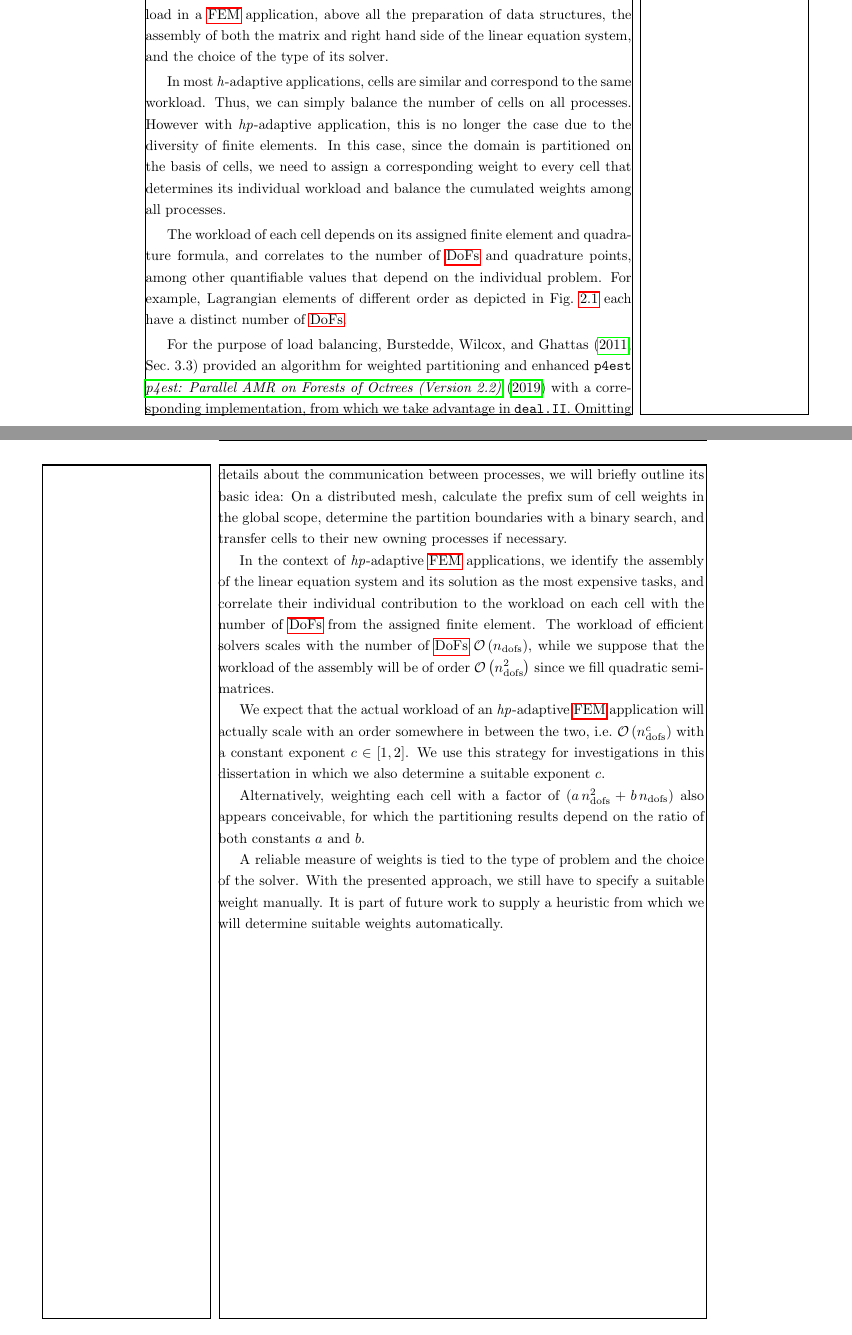
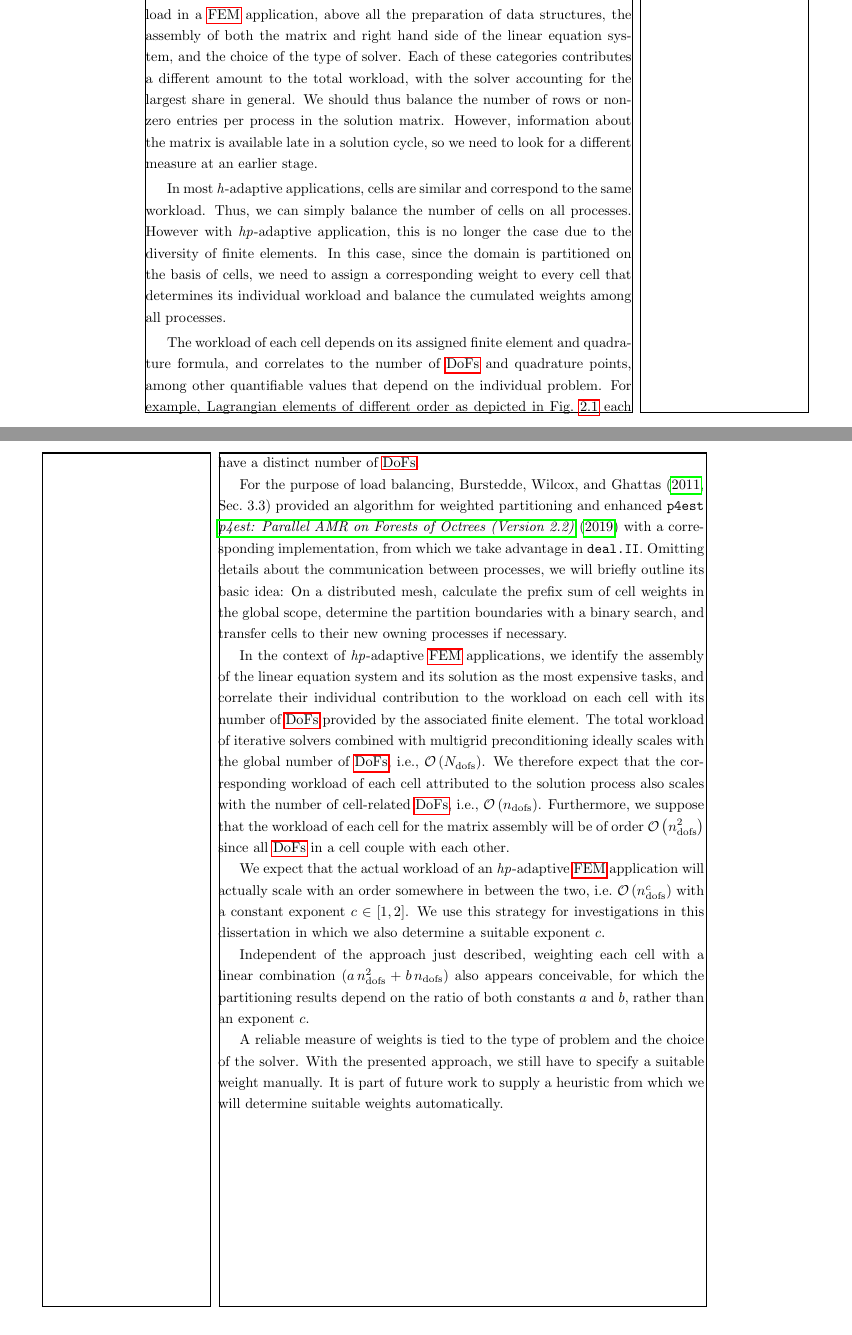
Before and after one commit to marcfehling/phd, a LaTeX thesis (dissertation.tex, which reads chapters/parallel/balancing.tex): two parts of pages 27 and 28 of 77, joined at a grey line, cut so that both start at the same text. Compiled offline with pdfLaTeX.

Commit message:
Reviewed chapter 2.2.

```diff
--- a/chapters/parallel/balancing.tex
+++ b/chapters/parallel/balancing.tex
@@ -1,7 +1,7 @@
 \section{Load balancing}
 \label{sec:balancing}
 
-The efficient use of all computational resources requires a uniform distribution of all workload among them. There are many factors that determine the workload in a \gls{fem} application, above all the preparation of data structures, the assembly of both the matrix and right hand side of the linear equation system, and the choice of the type of its solver.
+The efficient use of all computational resources requires a uniform distribution of all workload among them. There are many factors that determine the workload in a \gls{fem} application, above all the preparation of data structures, the assembly of both the matrix and right hand side of the linear equation system, and the choice of the type of solver. Each of these categories contributes a different amount to the total workload, with the solver accounting for the largest share in general. We should thus balance the number of rows or non-zero entries per process in the solution matrix. However, information about the matrix is available late in a solution cycle, so we need to look for a different measure at an earlier stage.
 
 In most \h-adaptive applications, cells are similar and correspond to the same workload. Thus, we can simply balance the number of cells on all processes. However with \hp-adaptive application, this is no longer the case due to the diversity of finite elements. %Here, the workload varies with the number of \glspl{dof} on each cell. (and the quadrature)
 In this case, since the domain is partitioned on the basis of cells, we need to assign a corresponding weight to every cell that determines its individual workload and balance the cumulated weights among all processes.
@@ -25,13 +25,13 @@ For the purpose of load balancing, \textcite[Sec.~3.3]{burstedde2011} provided a
 
 %We rely on the implementation of \textcite{burstedde2018} in \pforest{} \textcite{p4est22}. The basic idea of this algorithm is to form a cumulated of all cell weights with an \texttt{MPI\_Exscan} call, and then each process will find its balanced range of cells with binary searches.
 
-In the context of \hp-adaptive \gls{fem} applications, we identify the assembly of the linear equation system and its solution as the most expensive tasks, and correlate their individual contribution to the workload on each cell with the number of \glspl{dof} from the assigned finite element.
+In the context of \hp-adaptive \gls{fem} applications, we identify the assembly of the linear equation system and its solution as the most expensive tasks, and correlate their individual contribution to the workload on each cell with its number of \glspl{dof} provided by the associated finite element.
 %As a first indicator for the workload, we make the number of \glspl{dof} responsible.
-The workload of efficient solvers scales with the number of \glspl{dof} $\mathcal{O}\left(n_\text{dofs}\right)$, while we suppose that the workload of the assembly will be of order $\mathcal{O}\left(n_\text{dofs}^2\right)$ since we fill quadratic semi-matrices.
+The total workload of iterative solvers combined with multigrid preconditioning ideally scales with the global number of \glspl{dof}, i.e., $\mathcal{O}\left(N_\text{dofs}\right)$. We therefore expect that the corresponding workload of each cell attributed to the solution process also scales with the number of cell-related \glspl{dof}, i.e., $\mathcal{O}\left(n_\text{dofs}\right)$. Furthermore, we suppose that the workload of each cell for the matrix assembly will be of order $\mathcal{O}\left(n_\text{dofs}^2\right)$ since all \glspl{dof} in a cell couple with each other.
 
 We expect that the actual workload of an \hp-adaptive \gls{fem} application will actually scale with an order somewhere in between the two, i.e.\@ $\mathcal{O}\left(n_\text{dofs}^c\right)$ with a constant exponent $c \in [1,2]$. We use this strategy for investigations in this dissertation in which we also determine a suitable exponent $c$.
 
-Alternatively, weighting each cell with a factor of $(a \, n_\text{dofs}^2 + b \, n_\text{dofs})$ also appears conceivable, for which the partitioning results depend on the ratio of both constants $a$ and $b$.
+Independent of the approach just described, weighting each cell with a linear combination $(a \, n_\text{dofs}^2 + b \, n_\text{dofs})$ also appears conceivable, for which the partitioning results depend on the ratio of both constants $a$ and $b$, rather than an exponent $c$.
 
 %We will assign a weight $n_\text{dofs}^i$ to every cell, % and balance the cumulated sum of cells to be equal on all processes. We can do that with a prefix sum.
 
```
Also changed, not shown: chapters/parallel/enumeration.tex (+1 -1 lines).
